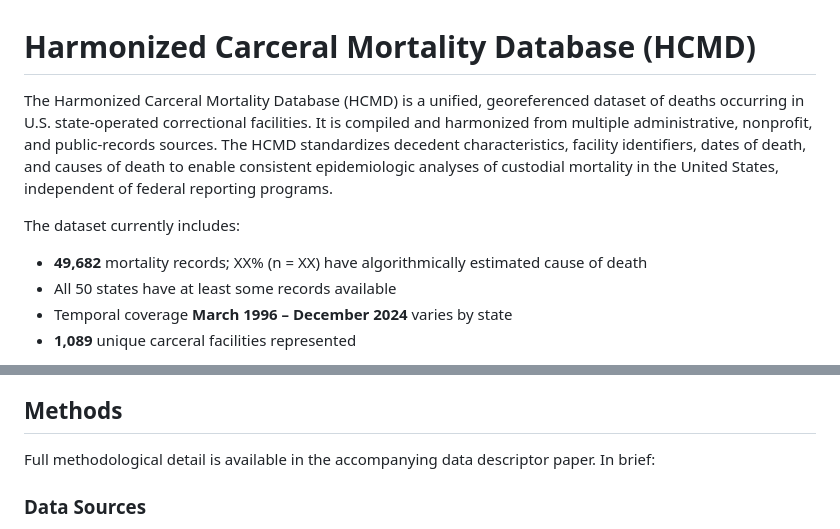
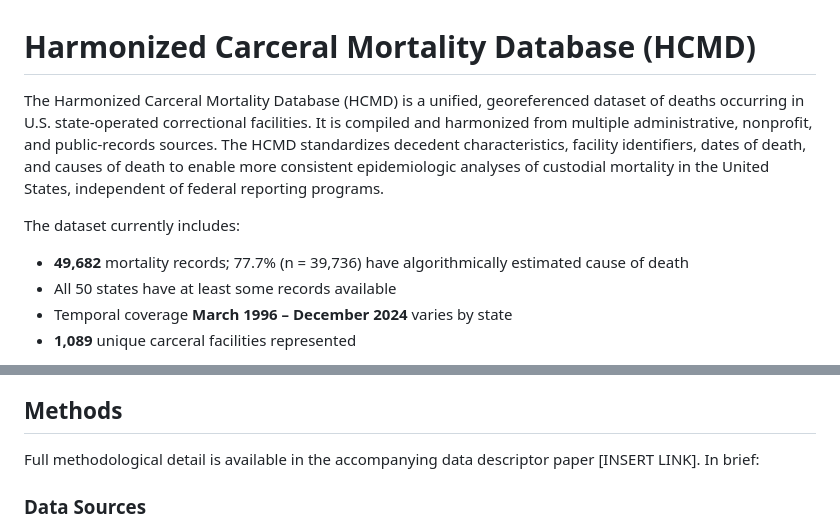
Before and after one commit to callmeufu/harmonized-carceral-mortality-database, a Markdown page: README.md, 2 parts joined by grey strips. Drawn GitHub-style.

Commit message:
Revise HCMD README for accuracy and clarity
Updated the README to reflect accurate statistics and added links for methodological details.

```diff
--- a/README.md
+++ b/README.md
@@ -1,10 +1,10 @@
 # Harmonized Carceral Mortality Database (HCMD)
 
-The Harmonized Carceral Mortality Database (HCMD) is a unified, georeferenced dataset of deaths occurring in U.S. state-operated correctional facilities. It is compiled and harmonized from multiple administrative, nonprofit, and public-records sources. The HCMD standardizes decedent characteristics, facility identifiers, dates of death, and causes of death to enable consistent epidemiologic analyses of custodial mortality in the United States, independent of federal reporting programs.
+The Harmonized Carceral Mortality Database (HCMD) is a unified, georeferenced dataset of deaths occurring in U.S. state-operated correctional facilities. It is compiled and harmonized from multiple administrative, nonprofit, and public-records sources. The HCMD standardizes decedent characteristics, facility identifiers, dates of death, and causes of death to enable more consistent epidemiologic analyses of custodial mortality in the United States, independent of federal reporting programs.
 
 The dataset currently includes:
 
-- **49,682** mortality records; XX% (n = XX) have algorithmically estimated cause of death
+- **49,682** mortality records; 77.7% (n = 39,736) have algorithmically estimated cause of death
 - All 50 states have at least some records available
 - Temporal coverage **March 1996 – December 2024** varies by state
 - **1,089** unique carceral facilities represented
@@ -21,7 +21,7 @@ In response, researchers and nonprofits — including the [UCLA Law Behind Bars
 
 ## Methods
 
-Full methodological detail is available in the accompanying data descriptor paper. In brief:
+Full methodological detail is available in the accompanying data descriptor paper [INSERT LINK]. In brief:
 
 ### Data Sources
 
```
Also changed, not shown: other parts of README.md (+14 -8 lines).
